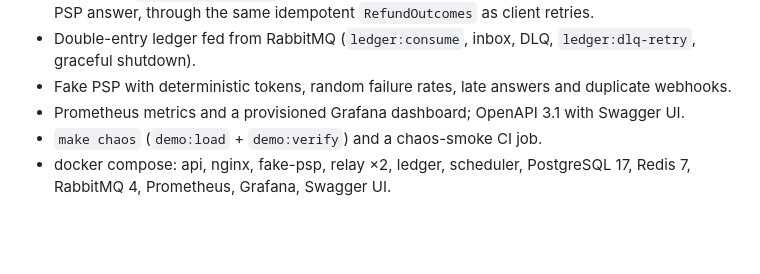
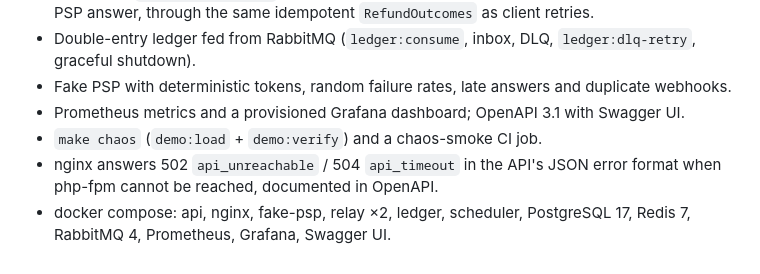
Before and after one commit to azhimov/payments-outbox, a Markdown page: CHANGELOG.md, the part around the change. Rendered like a GitHub page; blank space fills up the shorter version.

```diff
--- a/CHANGELOG.md
+++ b/CHANGELOG.md
@@ -15,4 +15,5 @@ The format is based on [Keep a Changelog](https://keepachangelog.com/en/1.1.0/),
 - Fake PSP with deterministic tokens, random failure rates, late answers and duplicate webhooks.
 - Prometheus metrics and a provisioned Grafana dashboard; OpenAPI 3.1 with Swagger UI.
 - `make chaos` (`demo:load` + `demo:verify`) and a chaos-smoke CI job.
+- nginx answers 502 `api_unreachable` / 504 `api_timeout` in the API's JSON error format when php-fpm cannot be reached, documented in OpenAPI.
 - docker compose: api, nginx, fake-psp, relay ×2, ledger, scheduler, PostgreSQL 17, Redis 7, RabbitMQ 4, Prometheus, Grafana, Swagger UI.
```
Also changed, not shown: README.md (+31 -6 lines), docs/grafana.png (added).
